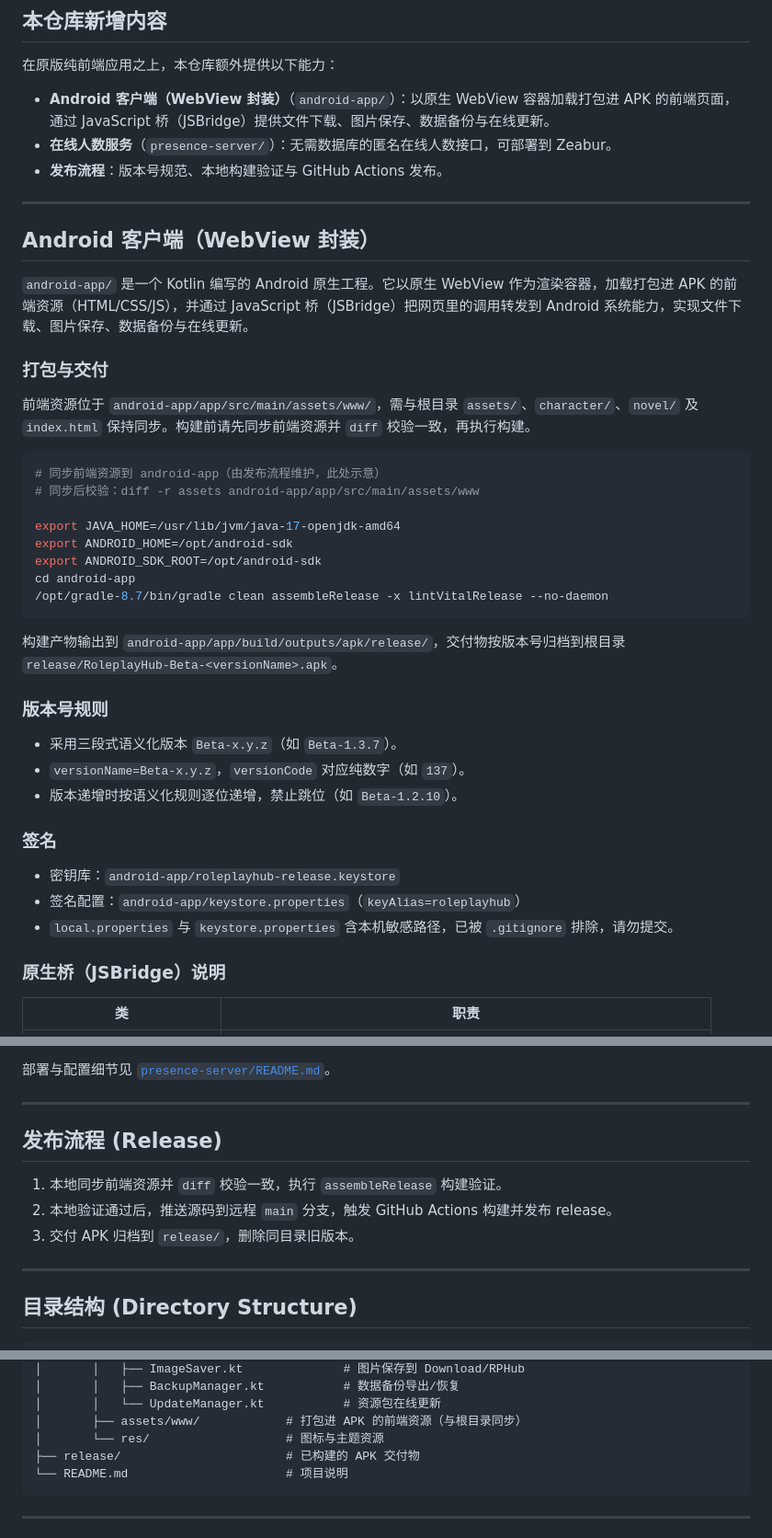
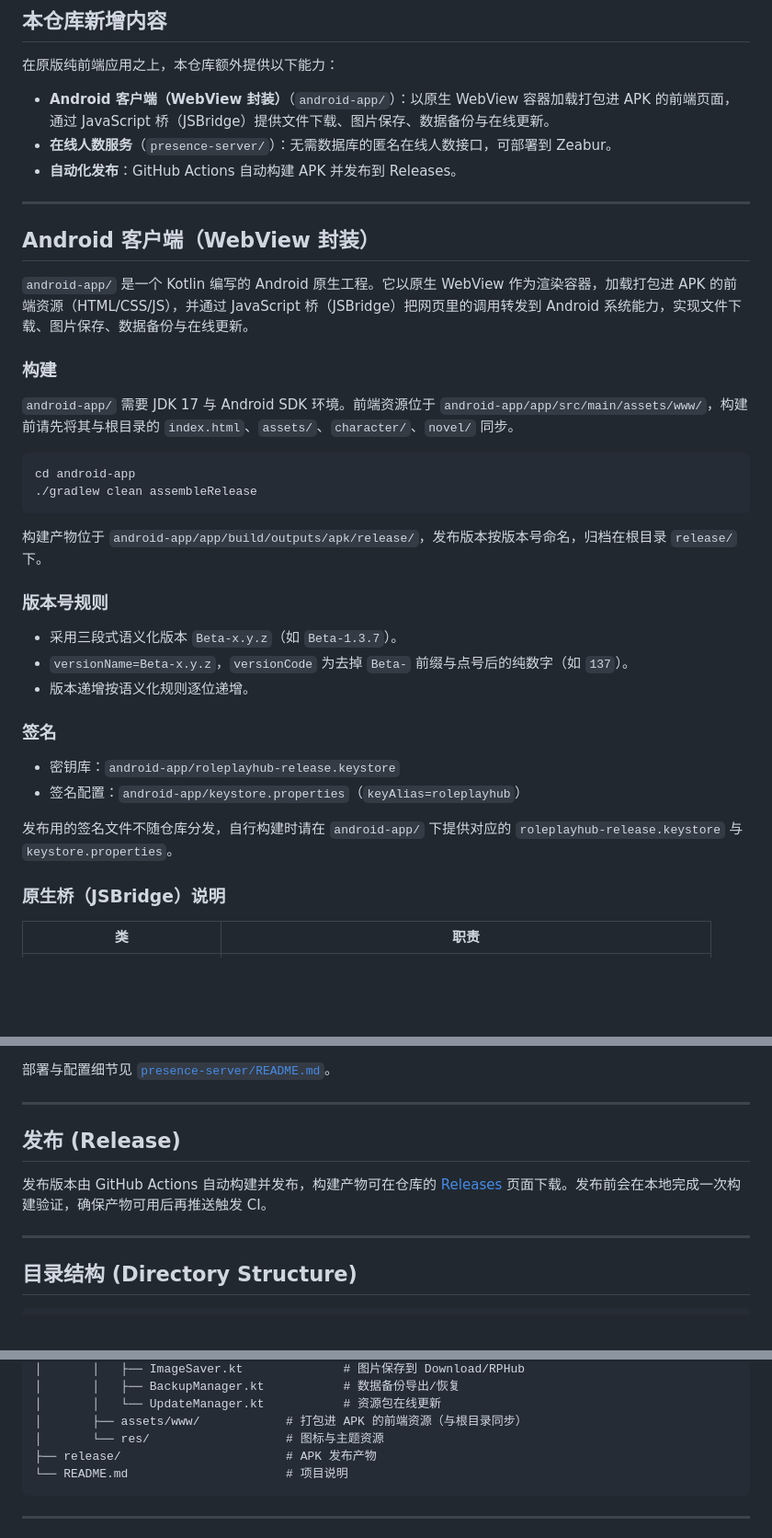
Before and after one commit to FeiXiaoQiu/11aa3, a Markdown page: README.md, 3 parts joined by grey strips. Shown at 92% size. Rendered like a GitHub page; blank space fills up the shorter version.

Commit message:
docs: 去除内部工作流细节，改写为面向外部读者的说明

````diff
--- a/README.md
+++ b/README.md
@@ -18,7 +18,7 @@
 
 - **Android 客户端（WebView 封装）**（`android-app/`）：以原生 WebView 容器加载打包进 APK 的前端页面，通过 JavaScript 桥（JSBridge）提供文件下载、图片保存、数据备份与在线更新。
 - **在线人数服务**（`presence-server/`）：无需数据库的匿名在线人数接口，可部署到 Zeabur。
-- **发布流程**：版本号规范、本地构建验证与 GitHub Actions 发布。
+- **自动化发布**：GitHub Actions 自动构建 APK 并发布到 Releases。
 
 ---
 
@@ -26,34 +26,29 @@
 
 `android-app/` 是一个 Kotlin 编写的 Android 原生工程。它以原生 WebView 作为渲染容器，加载打包进 APK 的前端资源（HTML/CSS/JS），并通过 JavaScript 桥（JSBridge）把网页里的调用转发到 Android 系统能力，实现文件下载、图片保存、数据备份与在线更新。
 
-### 打包与交付
+### 构建
 
-前端资源位于 `android-app/app/src/main/assets/www/`，需与根目录 `assets/`、`character/`、`novel/` 及 `index.html` 保持同步。构建前请先同步前端资源并 `diff` 校验一致，再执行构建。
+`android-app/` 需要 JDK 17 与 Android SDK 环境。前端资源位于 `android-app/app/src/main/assets/www/`，构建前请先将其与根目录的 `index.html`、`assets/`、`character/`、`novel/` 同步。
 
 ```bash
-# 同步前端资源到 android-app（由发布流程维护，此处示意）
-# 同步后校验：diff -r assets android-app/app/src/main/assets/www
-
-export JAVA_HOME=/usr/lib/jvm/java-17-openjdk-amd64
-export ANDROID_HOME=/opt/android-sdk
-export ANDROID_SDK_ROOT=/opt/android-sdk
 cd android-app
-/opt/gradle-8.7/bin/gradle clean assembleRelease -x lintVitalRelease --no-daemon
+./gradlew clean assembleRelease
 ```
 
-构建产物输出到 `android-app/app/build/outputs/apk/release/`，交付物按版本号归档到根目录 `release/RoleplayHub-Beta-<versionName>.apk`。
+构建产物位于 `android-app/app/build/outputs/apk/release/`，发布版本按版本号命名，归档在根目录 `release/` 下。
 
 ### 版本号规则
 
 - 采用三段式语义化版本 `Beta-x.y.z`（如 `Beta-1.3.7`）。
-- `versionName=Beta-x.y.z`，`versionCode` 对应纯数字（如 `137`）。
-- 版本递增时按语义化规则逐位递增，禁止跳位（如 `Beta-1.2.10`）。
+- `versionName=Beta-x.y.z`，`versionCode` 为去掉 `Beta-` 前缀与点号后的纯数字（如 `137`）。
+- 版本递增按语义化规则逐位递增。
 
 ### 签名
 
 - 密钥库：`android-app/roleplayhub-release.keystore`
 - 签名配置：`android-app/keystore.properties`（`keyAlias=roleplayhub`）
-- `local.properties` 与 `keystore.properties` 含本机敏感路径，已被 `.gitignore` 排除，请勿提交。
+
+发布用的签名文件不随仓库分发，自行构建时请在 `android-app/` 下提供对应的 `roleplayhub-release.keystore` 与 `keystore.properties`。
 
 ### 原生桥（JSBridge）说明
 
@@ -87,11 +82,9 @@ cd android-app
 
 ---
 
-## 发布流程 (Release)
+## 发布 (Release)
 
-1. 本地同步前端资源并 `diff` 校验一致，执行 `assembleRelease` 构建验证。
-2. 本地验证通过后，推送源码到远程 `main` 分支，触发 GitHub Actions 构建并发布 release。
-3. 交付 APK 归档到 `release/`，删除同目录旧版本。
+发布版本由 GitHub Actions 自动构建并发布，构建产物可在仓库的 [Releases](https://github.com/FeiXiaoQiu/11aa3/releases) 页面下载。发布前会在本地完成一次构建验证，确保产物可用后再推送触发 CI。
 
 ---
 
@@ -126,7 +119,7 @@ Roleplay-Hub/
 │       │   └── UpdateManager.kt           # 资源包在线更新
 │       ├── assets/www/            # 打包进 APK 的前端资源（与根目录同步）
 │       └── res/                   # 图标与主题资源
-├── release/                       # 已构建的 APK 交付物
+├── release/                       # APK 发布产物
 └── README.md                      # 项目说明
 ```
 
````
